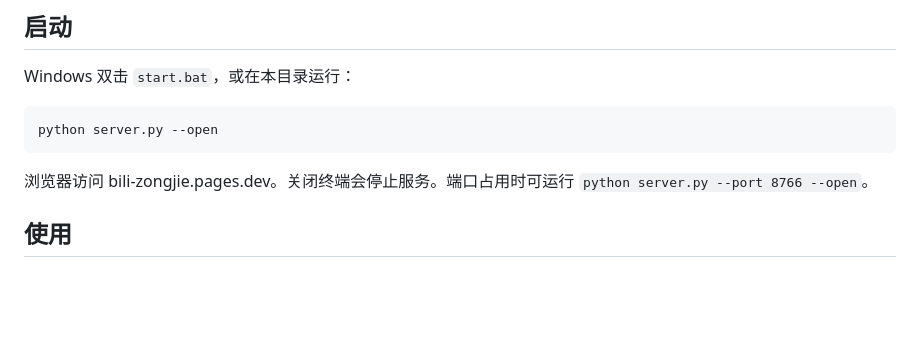
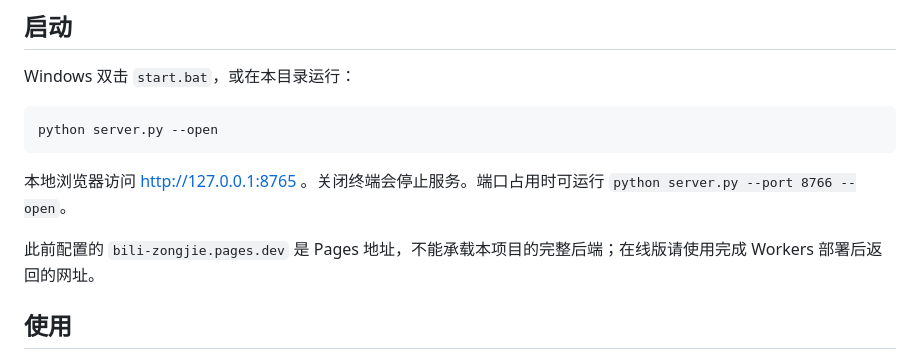
Before and after one commit to Sixmonth12/bili-zongjie, a Markdown page: README.md, the part around the change. Drawn GitHub-style; blank space fills up the shorter version.

Commit message:
Clarify previous Pages address versus local and Workers deployment

````diff
--- a/README.md
+++ b/README.md
@@ -19,8 +19,9 @@ Windows 双击 `start.bat`，或在本目录运行：
 python server.py --open
 ```
 
-浏览器访问
-bili-zongjie.pages.dev。关闭终端会停止服务。端口占用时可运行 `python server.py --port 8766 --open`。
+本地浏览器访问 http://127.0.0.1:8765 。关闭终端会停止服务。端口占用时可运行 `python server.py --port 8766 --open`。
+
+此前配置的 `bili-zongjie.pages.dev` 是 Pages 地址，不能承载本项目的完整后端；在线版请使用完成 Workers 部署后返回的网址。
 
 ## 使用
 
````
